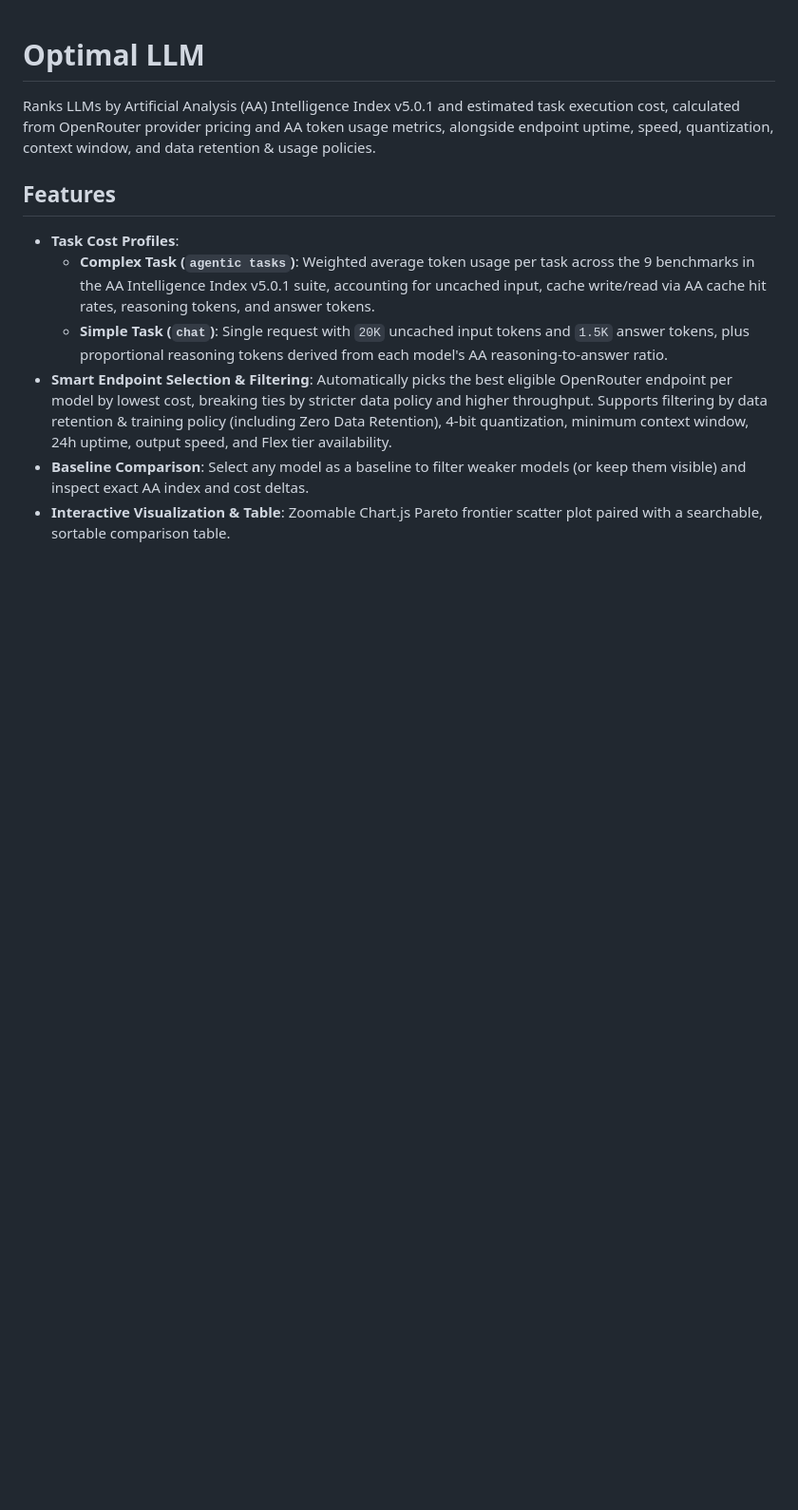
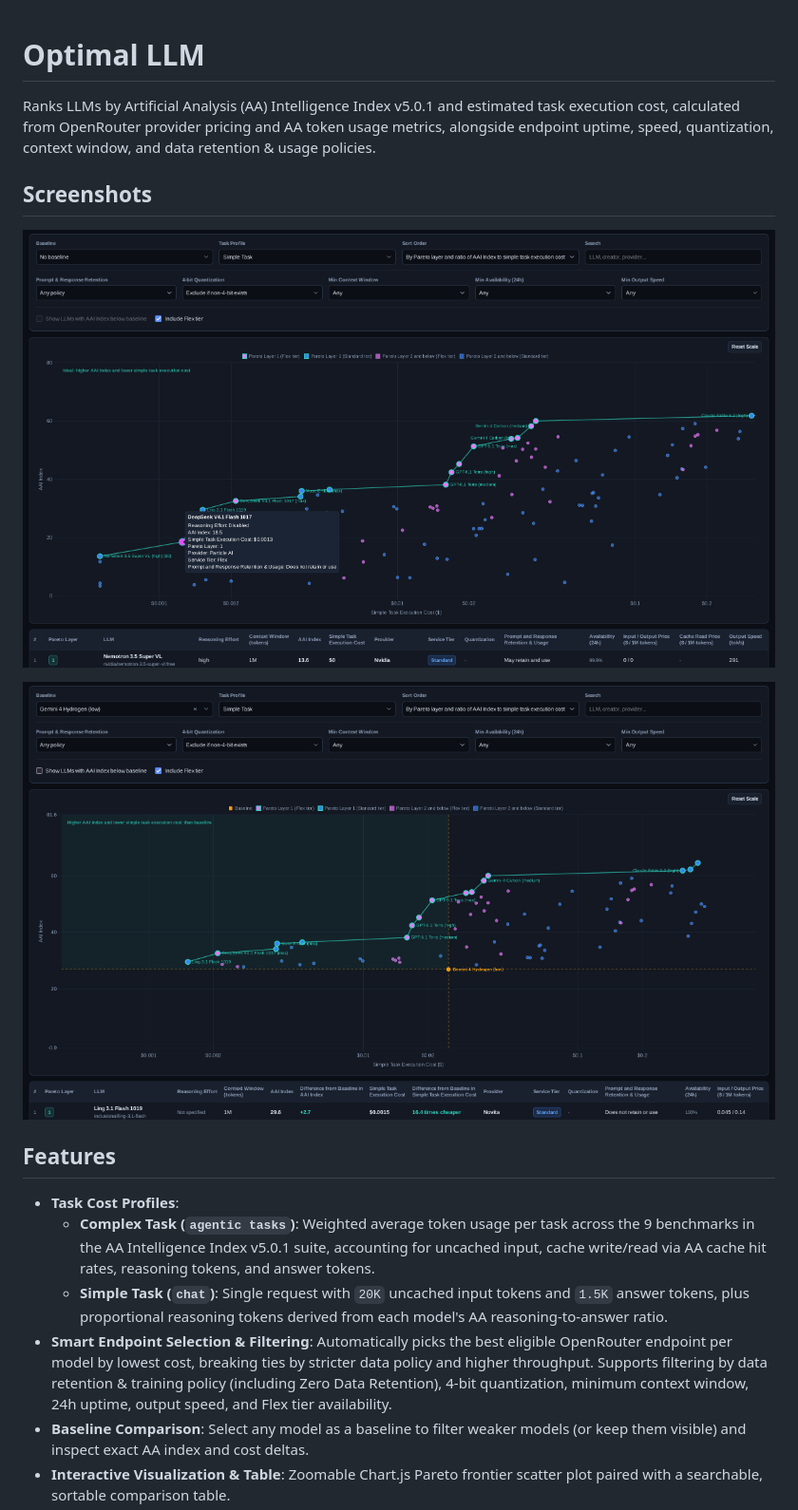
Before and after one commit to artyom-borodin/optimal-llm, a Markdown page: README.md, the part around the change. Shown at 95% size. Rendered like a GitHub page; pictures changed too: screenshots/baseline-comparison.png (added), screenshots/pareto-frontier.png (added); blank space fills up the shorter version.

Commit message:
Add UI screenshots to README

```diff
--- a/README.md
+++ b/README.md
@@ -1,6 +1,12 @@
 # Optimal LLM
 
 Ranks LLMs by Artificial Analysis (AA) Intelligence Index v5.0.1 and estimated task execution cost, calculated from OpenRouter provider pricing and AA token usage metrics, alongside endpoint uptime, speed, quantization, context window, and data retention & usage policies.
+
+## Screenshots
+
+![Pareto frontier overview and endpoint tooltip](screenshots/pareto-frontier.png)
+
+![Baseline comparison with superior quadrant highlighted](screenshots/baseline-comparison.png)
 
 ## Features
 
```
